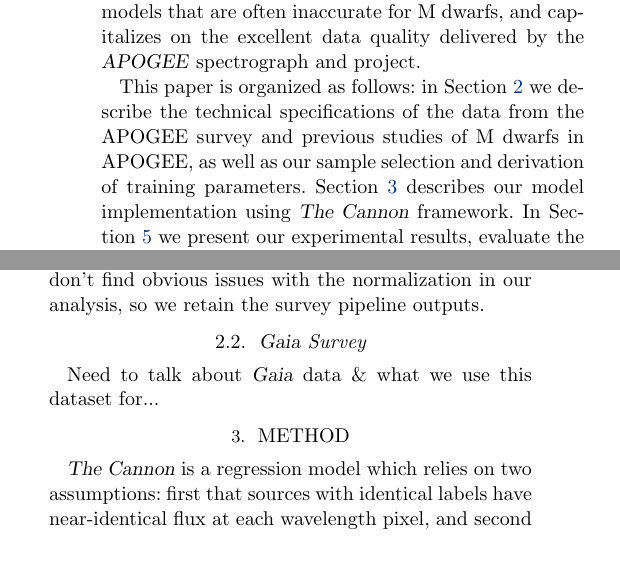
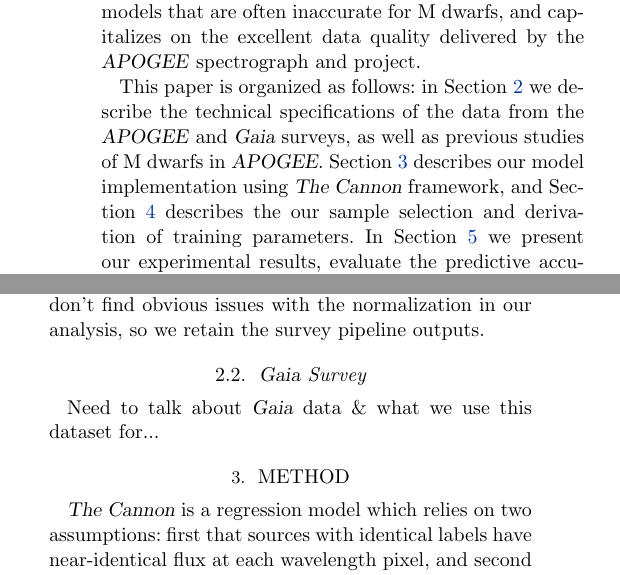
Before and after one commit to jbirky/Mdwarf_project, a LaTeX paper (paper/draft.tex): two parts of the columns of page 3 of 29, joined at a grey line, cut so that both start at the same text. Compiled offline with pdfLaTeX.

Commit message:
rewrite intro outline; rename section labels

```diff
--- a/paper/draft.tex
+++ b/paper/draft.tex
@@ -152,8 +152,8 @@ place. That is, the model to be applied to the \apogee\ data is learned from the
 This obviates physical models that are often inaccurate for M dwarfs, and capitalizes on the excellent data quality
 delivered by the \apogee\ spectrograph and project.
 
-This paper is organized as follows: in Section \ref{sec:data} we describe the technical specifications of the data from the APOGEE survey and previous studies of M dwarfs in APOGEE, as well as our sample selection and derivation of training parameters.
-Section \ref{sec:cannon} describes our model implementation using \thecannon\ framework.
+This paper is organized as follows: in Section \ref{sec:data} we describe the technical specifications of the data from the \apogee\ and \gaia\ surveys, as well as previous studies of M dwarfs in \apogee.
+Section \ref{sec:methods} describes our model implementation using \thecannon\ framework, and Section \ref{sec:sample_selection} describes the our sample selection and derivation of training parameters.
 In Section \ref{sec:results} we present our experimental results, evaluate the predictive accuracy of our models, apply our model to a selected test sample of $>$10,000 sources, and examine the validity of our parameters against color-temperature relations and isochrone grids.
 Finally, in Section \ref{sec:discussion} we discuss model performance, future improvements, and implications of our results in the context of present and upcoming stellar and exoplanetary surveys.
 
@@ -183,7 +183,7 @@ In previous work it has been recommended to use an alternative pseudo-continuum
 Need to talk about \gaia\ data \& what we use this dataset for...
 
 %%==========================================================================================
-\section{Method}\label{sec:cannon}
+\section{Method} \label{sec:methods}
 
 \thecannon\ is a regression model which relies on two assumptions: first that sources with identical labels have near-identical flux at each wavelength pixel, and second that the expected flux at each pixel varies continuosly with change in label.
 
```
Also changed, not shown: paper/draft.tex (4 more changed lines).
